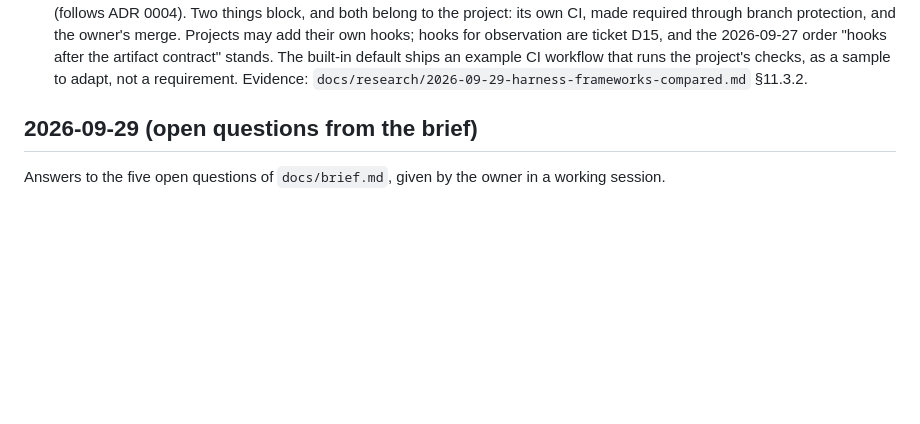
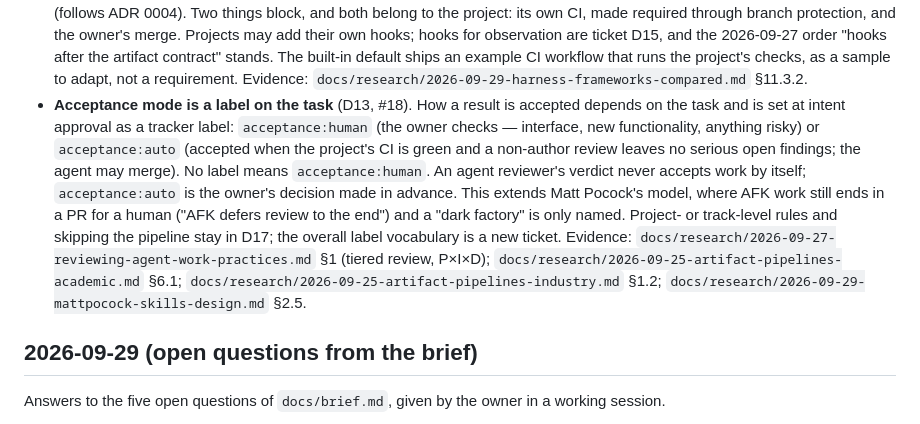
Before and after one commit to KirillSachkov/agent-workbench, a Markdown page: docs/decisions.md, the part around the change. GitHub-like rendering; blank space fills up the shorter version.

Commit message:
Record D13: acceptance mode as a task label
Owner decision on the harness requirements map (#5, ticket #18).

Co-Authored-By: Claude Opus 5.5 <noreply@anthropic.com>

```diff
--- a/docs/decisions.md
+++ b/docs/decisions.md
@@ -142,6 +142,18 @@ Decisions from the harness requirements map, one ticket per decision.
   contract" stands. The built-in default ships an example CI workflow that runs the project's checks,
   as a sample to adapt, not a requirement. Evidence:
   `docs/research/2026-09-29-harness-frameworks-compared.md` §11.3.2.
+- **Acceptance mode is a label on the task** (D13, #18). How a result is accepted depends on the task
+  and is set at intent approval as a tracker label: `acceptance:human` (the owner checks — interface,
+  new functionality, anything risky) or `acceptance:auto` (accepted when the project's CI is green and
+  a non-author review leaves no serious open findings; the agent may merge). No label means
+  `acceptance:human`. An agent reviewer's verdict never accepts work by itself; `acceptance:auto` is
+  the owner's decision made in advance. This extends Matt Pocock's model, where AFK work still ends in
+  a PR for a human ("AFK defers review to the end") and a "dark factory" is only named. Project- or
+  track-level rules and skipping the pipeline stay in D17; the overall label vocabulary is a new
+  ticket. Evidence: `docs/research/2026-09-27-reviewing-agent-work-practices.md` §1 (tiered review,
+  P×I×D); `docs/research/2026-09-25-artifact-pipelines-academic.md` §6.1;
+  `docs/research/2026-09-25-artifact-pipelines-industry.md` §1.2;
+  `docs/research/2026-09-29-mattpocock-skills-design.md` §2.5.
 
 ## 2026-09-29 (open questions from the brief)
 
```
Also changed, not shown: CONTEXT.md (+6 -0 lines).
